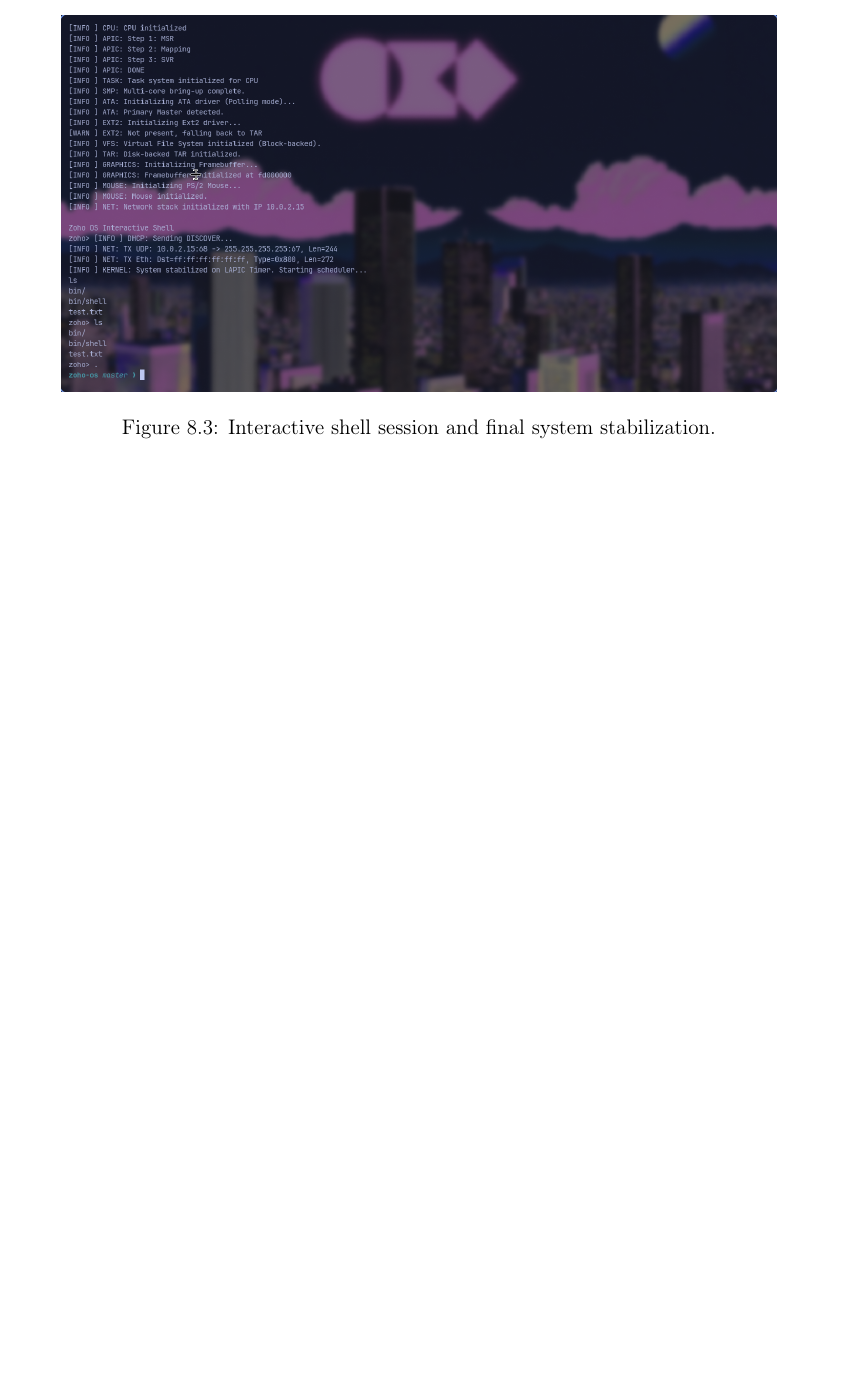
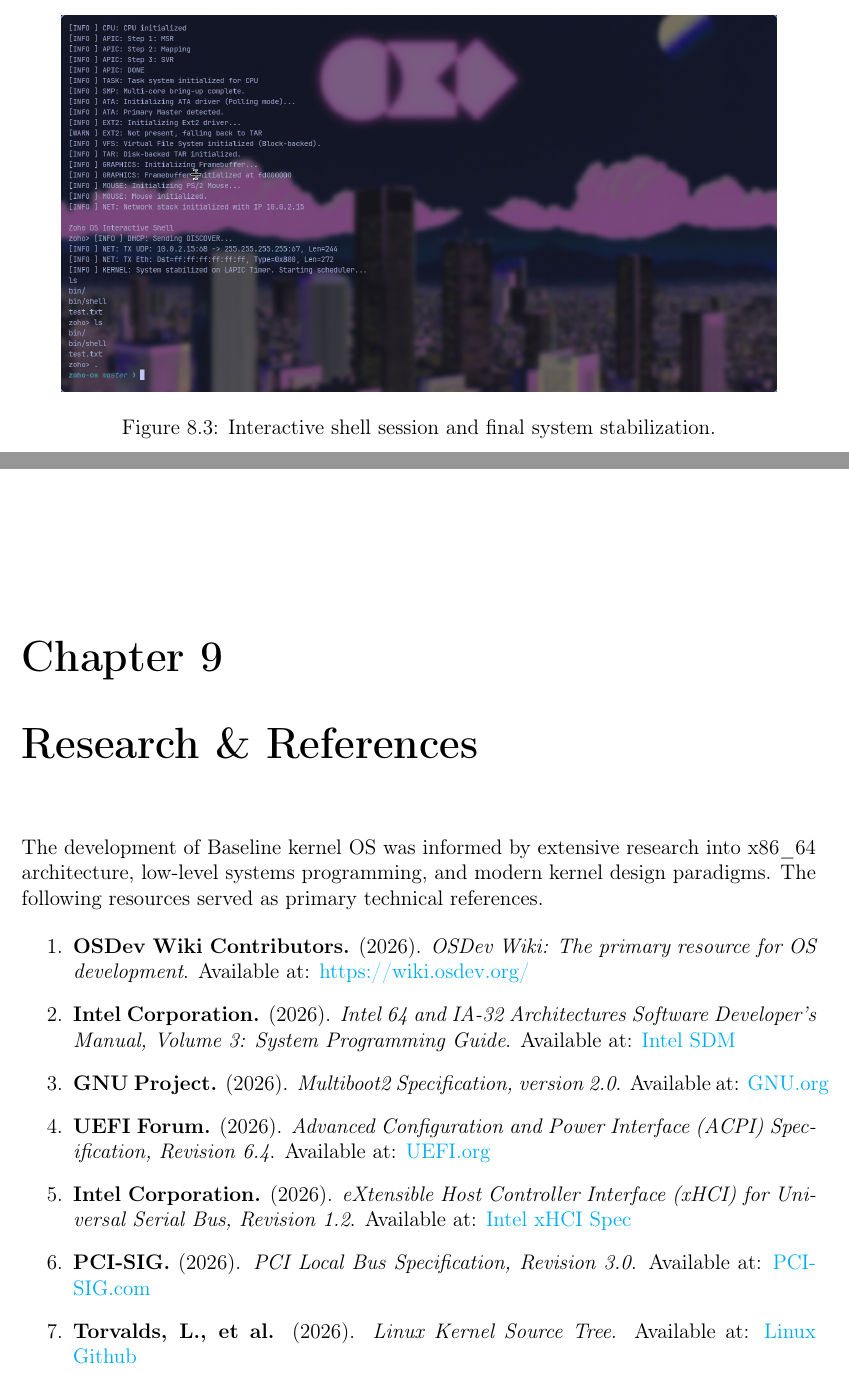
Before and after one commit to UnsettledAverage73/zoho-os, a LaTeX document (documentation.tex): part of page 17 of 18 before the commit and two parts of pages 17 and 18 of 19 after it, the two joined at a grey line, cut so that both start at the same text, the shorter picture padded with empty space. Compiled offline with pdfLaTeX.

Commit message:
docs: add research and references chapter with technical specifications

```diff
--- a/documentation.tex
+++ b/documentation.tex
@@ -496,7 +496,23 @@ test.txt
 
 \newpage
 
-% --- 10. FINAL PAGE ---
+% --- 10. RESEARCH & REFERENCES ---
+\chapter{Research \& References}
+The development of Baseline kernel OS was informed by extensive research into x86\_64 architecture, low-level systems programming, and modern kernel design paradigms. The following resources served as primary technical references.
+
+\begin{enumerate}
+    \item \textbf{OSDev Wiki Contributors.} (2026). \textit{OSDev Wiki: The primary resource for OS development}. Available at: \href{https://wiki.osdev.org/}{https://wiki.osdev.org/}
+    \item \textbf{Intel Corporation.} (2026). \textit{Intel 64 and IA-32 Architectures Software Developer’s Manual, Volume 3: System Programming Guide}. Available at: \href{https://software.intel.com/content/www/us/en/develop/articles/intel-sdm.html}{Intel SDM}
+    \item \textbf{GNU Project.} (2026). \textit{Multiboot2 Specification, version 2.0}. Available at: \href{https://www.gnu.org/software/grub/manual/multiboot2/}{GNU.org}
+    \item \textbf{UEFI Forum.} (2026). \textit{Advanced Configuration and Power Interface (ACPI) Specification, Revision 6.4}. Available at: \href{https://uefi.org/specifications}{UEFI.org}
+    \item \textbf{Intel Corporation.} (2026). \textit{eXtensible Host Controller Interface (xHCI) for Universal Serial Bus, Revision 1.2}. Available at: \href{https://www.intel.com/content/www/us/en/io/universal-serial-bus/extensible-host-controler-interface-usb-xhci.html}{Intel xHCI Spec}
+    \item \textbf{PCI-SIG.} (2026). \textit{PCI Local Bus Specification, Revision 3.0}. Available at: \href{https://pcisig.com/specifications}{PCI-SIG.com}
+    \item \textbf{Torvalds, L., et al.} (2026). \textit{Linux Kernel Source Tree}. Available at: \href{https://github.com/torvalds/linux}{Linux Github}
+\end{enumerate}
+
+\newpage
+
+% --- 11. FINAL PAGE ---
 \chapter*{Contact \& Links}
 \centering
 \vspace{2cm}
```
Also changed, not shown: documentation.pdf.
